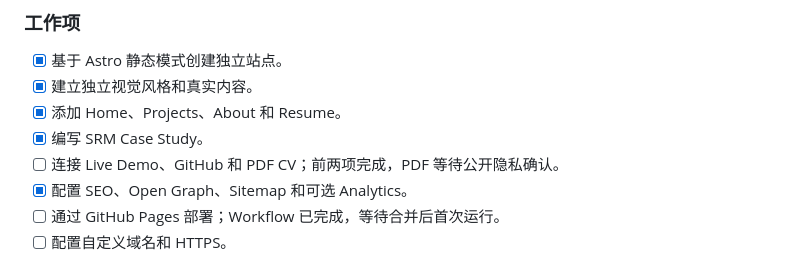
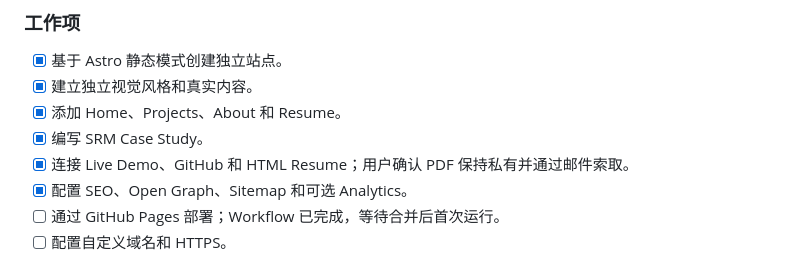
Before and after one commit to Xin-Ethan-Li/supplier-risk-intelligence, a Markdown page: docs/02_DEVELOPMENT_PLAN.md, the part around the change. GitHub-like rendering.

```diff
--- a/docs/02_DEVELOPMENT_PLAN.md
+++ b/docs/02_DEVELOPMENT_PLAN.md
@@ -228,7 +228,7 @@
 - [x] 建立独立视觉风格和真实内容。
 - [x] 添加 Home、Projects、About 和 Resume。
 - [x] 编写 SRM Case Study。
-- [ ] 连接 Live Demo、GitHub 和 PDF CV；前两项完成，PDF 等待公开隐私确认。
+- [x] 连接 Live Demo、GitHub 和 HTML Resume；用户确认 PDF 保持私有并通过邮件索取。
 - [x] 配置 SEO、Open Graph、Sitemap 和可选 Analytics。
 - [ ] 通过 GitHub Pages 部署；Workflow 已完成，等待合并后首次运行。
 - [ ] 配置自定义域名和 HTTPS。
```
Also changed, not shown: docs/03_TECHNICAL_ARCHITECTURE.md (+1 -1 lines), docs/04_DEVELOPMENT_WALKTHROUGH.md (+1 -1 lines).
